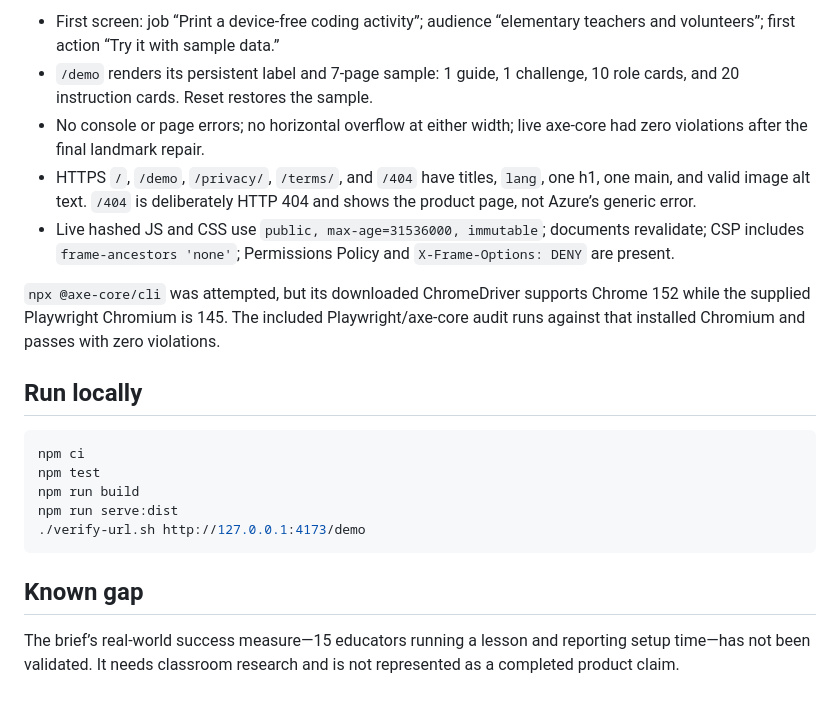
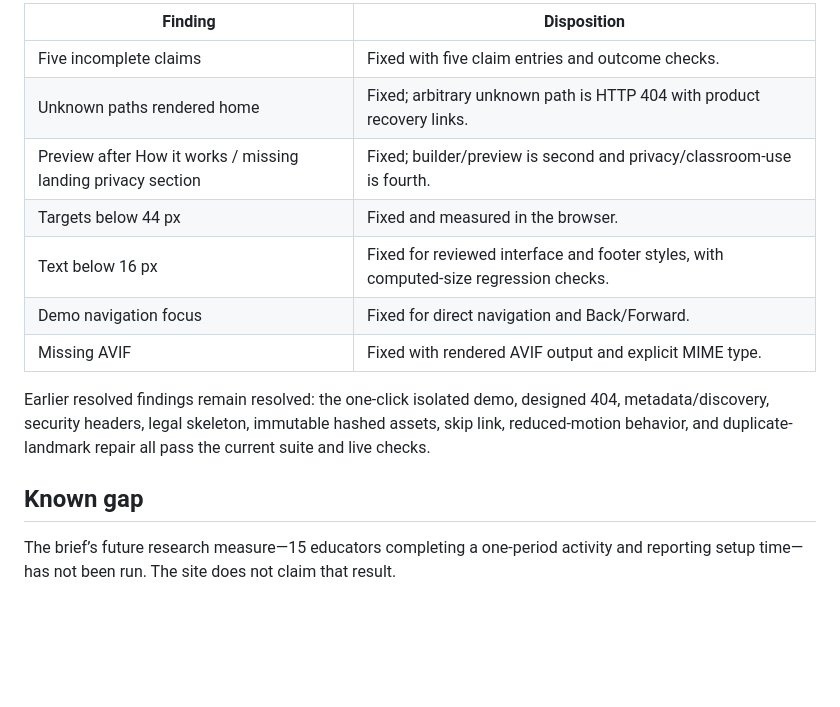
Before and after one commit to B-Divyesh/sf-classroom-algorithm-cards, a Markdown page: .factory/handoff.md, the part around one of its changes. Rendered like a GitHub page; blank space fills up the shorter version.

````diff
--- a/.factory/handoff.md
+++ b/.factory/handoff.md
@@ -56,22 +43,16 @@ Live fresh Chromium checks at desktop `1366×900` and phone `390×844` confirmed
 
-- First screen: job “Print a device-free coding activity”; audience “elementary teachers and volunteers”; first action “Try it with sample data.”
-- `/demo` renders its persistent label and 7-page sample: 1 guide, 1 challenge, 10 role cards, and 20 instruction cards. Reset restores the sample.
-- No console or page errors; no horizontal overflow at either width; live axe-core had zero violations after the final landmark repair.
-- HTTPS `/`, `/demo`, `/privacy/`, `/terms/`, and `/404` have titles, `lang`, one h1, one main, and valid image alt text. `/404` is deliberately HTTP 404 and shows the product page, not Azure’s generic error.
-- Live hashed JS and CSS use `public, max-age=31536000, immutable`; documents revalidate; CSP includes `frame-ancestors 'none'`; Permissions Policy and `X-Frame-Options: DENY` are present.
+| Finding | Disposition |
+| --- | --- |
+| Five incomplete claims | Fixed with five claim entries and outcome checks. |
+| Unknown paths rendered home | Fixed; arbitrary unknown path is HTTP 404 with product recovery links. |
+| Preview after How it works / missing landing privacy section | Fixed; builder/preview is second and privacy/classroom-use is fourth. |
+| Targets below 44 px | Fixed and measured in the browser. |
+| Text below 16 px | Fixed for reviewed interface and footer styles, with computed-size regression checks. |
+| Demo navigation focus | Fixed for direct navigation and Back/Forward. |
+| Missing AVIF | Fixed with rendered AVIF output and explicit MIME type. |
 
-`npx @axe-core/cli` was attempted, but its downloaded ChromeDriver supports Chrome 152 while the supplied Playwright Chromium is 145. The included Playwright/axe-core audit runs against that installed Chromium and passes with zero violations.
-
-## Run locally
-
-```sh
-npm ci
-npm test
-npm run build
-npm run serve:dist
-./verify-url.sh http://127.0.0.1:4173/demo
-```
+Earlier resolved findings remain resolved: the one-click isolated demo, designed 404, metadata/discovery, security headers, legal skeleton, immutable hashed assets, skip link, reduced-motion behavior, and duplicate-landmark repair all pass the current suite and live checks.
 
 ## Known gap
 
-The brief’s real-world success measure—15 educators running a lesson and reporting setup time—has not been validated. It needs classroom research and is not represented as a completed product claim.
+The brief’s future research measure—15 educators completing a one-period activity and reporting setup time—has not been run. The site does not claim that result.
````
Also changed, not shown: other parts of .factory/handoff.md (+24 -37 lines).
